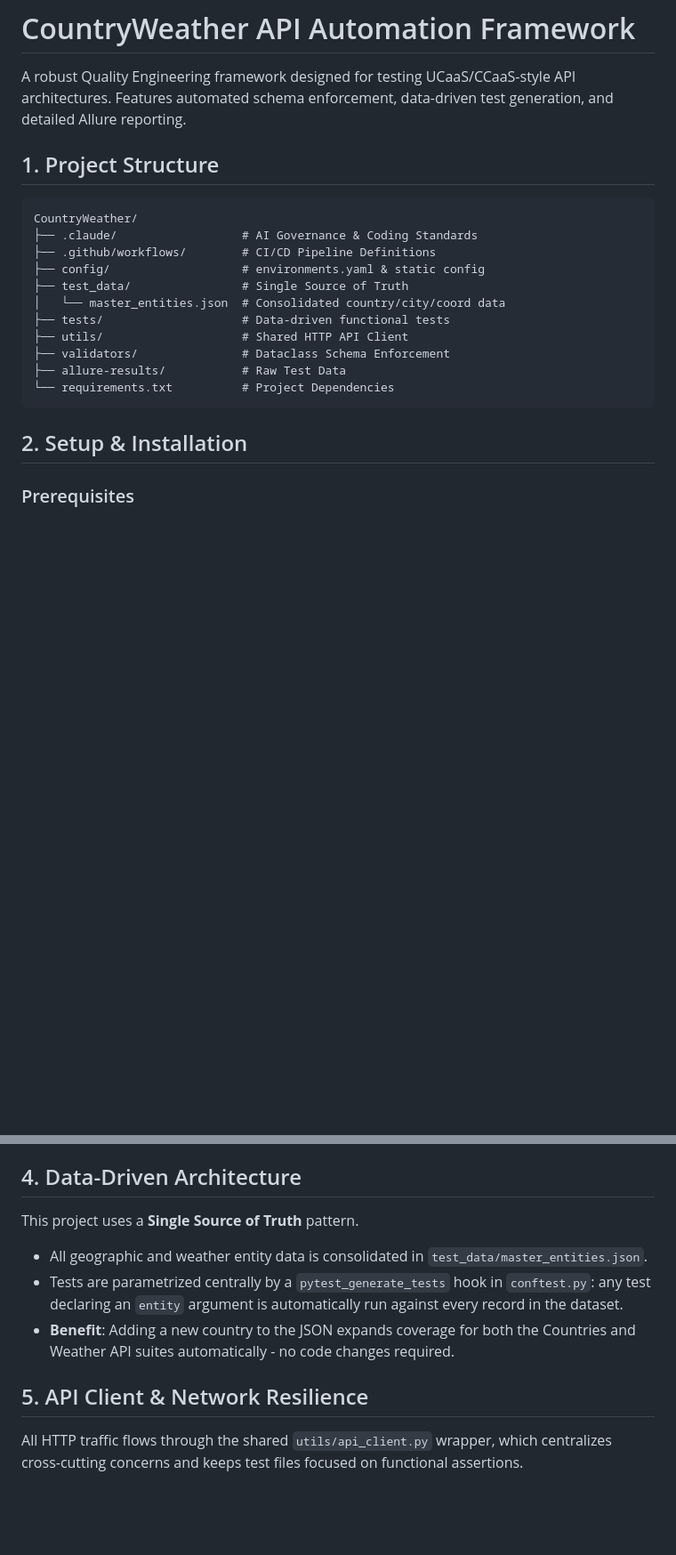
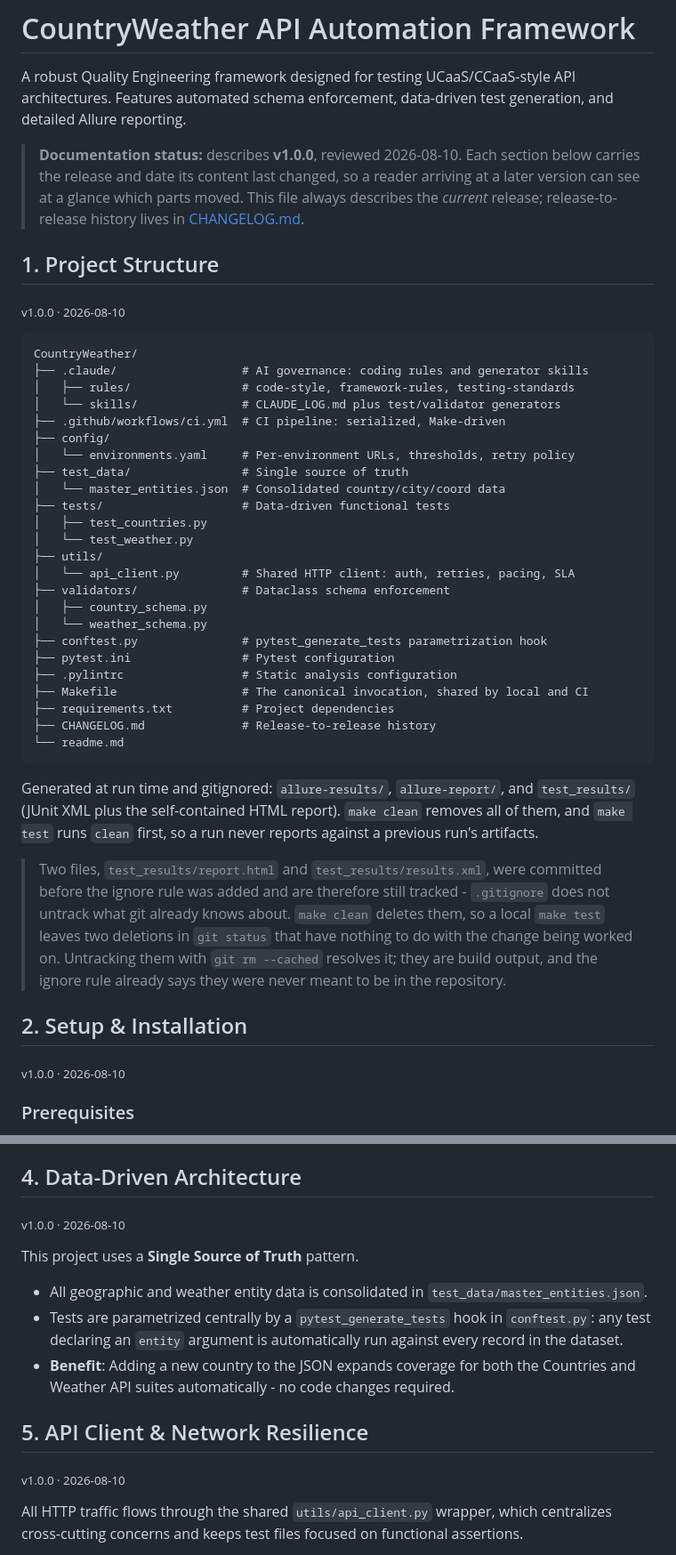
Before and after one commit to apolskiy/CountryWeather, a Markdown page: readme.md, 2 parts joined by grey strips. Shown at 89% size. Rendered like a GitHub page; blank space fills up the shorter version.

Commit message:
Made corrections to readme.md, added timestamps, and added CHANGELOG.md file. readme.md displays latest, upto date information. While CHANGELOG.md allows tracking of changes across versions

````diff
--- a/readme.md
+++ b/readme.md
@@ -4,22 +4,59 @@ Aleksandr Polskiy
 
 A robust Quality Engineering framework designed for testing UCaaS/CCaaS-style API architectures. Features automated schema enforcement, data-driven test generation, and detailed Allure reporting.
 
+> **Documentation status:** describes **v1.0.0**, reviewed 2026-08-10.
+> Each section below carries the release and date its content last changed, so a
+> reader arriving at a later version can see at a glance which parts moved. This
+> file always describes the *current* release; release-to-release history lives
+> in [CHANGELOG.md](CHANGELOG.md).
+
 ## 1. Project Structure
+
+<sub>v1.0.0 &middot; 2026-08-10</sub>
+
 ```text
 CountryWeather/
-├── .claude/                  # AI Governance & Coding Standards
-├── .github/workflows/        # CI/CD Pipeline Definitions
-├── config/                   # environments.yaml & static config
-├── test_data/                # Single Source of Truth
+├── .claude/                  # AI governance: coding rules and generator skills
+│   ├── rules/                # code-style, framework-rules, testing-standards
+│   └── skills/               # CLAUDE_LOG.md plus test/validator generators
+├── .github/workflows/ci.yml  # CI pipeline: serialized, Make-driven
+├── config/
+│   └── environments.yaml     # Per-environment URLs, thresholds, retry policy
+├── test_data/                # Single source of truth
 │   └── master_entities.json  # Consolidated country/city/coord data
 ├── tests/                    # Data-driven functional tests
-├── utils/                    # Shared HTTP API Client
-├── validators/               # Dataclass Schema Enforcement
-├── allure-results/           # Raw Test Data
-└── requirements.txt          # Project Dependencies
+│   ├── test_countries.py
+│   └── test_weather.py
+├── utils/
+│   └── api_client.py         # Shared HTTP client: auth, retries, pacing, SLA
+├── validators/               # Dataclass schema enforcement
+│   ├── country_schema.py
+│   └── weather_schema.py
+├── conftest.py               # pytest_generate_tests parametrization hook
+├── pytest.ini                # Pytest configuration
+├── .pylintrc                 # Static analysis configuration
+├── Makefile                  # The canonical invocation, shared by local and CI
+├── requirements.txt          # Project dependencies
+├── CHANGELOG.md              # Release-to-release history
+└── readme.md
 ```
 
+Generated at run time and gitignored: `allure-results/`, `allure-report/`, and
+`test_results/` (JUnit XML plus the self-contained HTML report). `make clean`
+removes all of them, and `make test` runs `clean` first, so a run never reports
+against a previous run's artifacts.
+
+> Two files, `test_results/report.html` and `test_results/results.xml`, were
+> committed before the ignore rule was added and are therefore still tracked -
+> `.gitignore` does not untrack what git already knows about. `make clean`
+> deletes them, so a local `make test` leaves two deletions in `git status` that
+> have nothing to do with the change being worked on. Untracking them with
+> `git rm --cached` resolves it; they are build output, and the ignore rule
+> already says they were never meant to be in the repository.
+
 ## 2. Setup & Installation
+
+<sub>v1.0.0 &middot; 2026-08-10</sub>
 
 ### Prerequisites
 
@@ -81,6 +120,8 @@ directories. The `PYTEST_ARGS` variable forwards any additional pytest flags
 
 ## 4. Data-Driven Architecture
 
+<sub>v1.0.0 &middot; 2026-08-10</sub>
+
 This project uses a **Single Source of Truth** pattern.
 
 * All geographic and weather entity data is consolidated in `test_data/master_entities.json`.
@@ -90,6 +131,8 @@ This project uses a **Single Source of Truth** pattern.
   API suites automatically - no code changes required.
 
 ## 5. API Client & Network Resilience
+
+<sub>v1.0.0 &middot; 2026-08-10</sub>
 
 All HTTP traffic flows through the shared `utils/api_client.py` wrapper, which centralizes
 cross-cutting concerns and keeps test files focused on functional assertions.
````
Also changed, not shown: other parts of readme.md (+6 -0 lines), CHANGELOG.md (added, +70 -0 lines).
